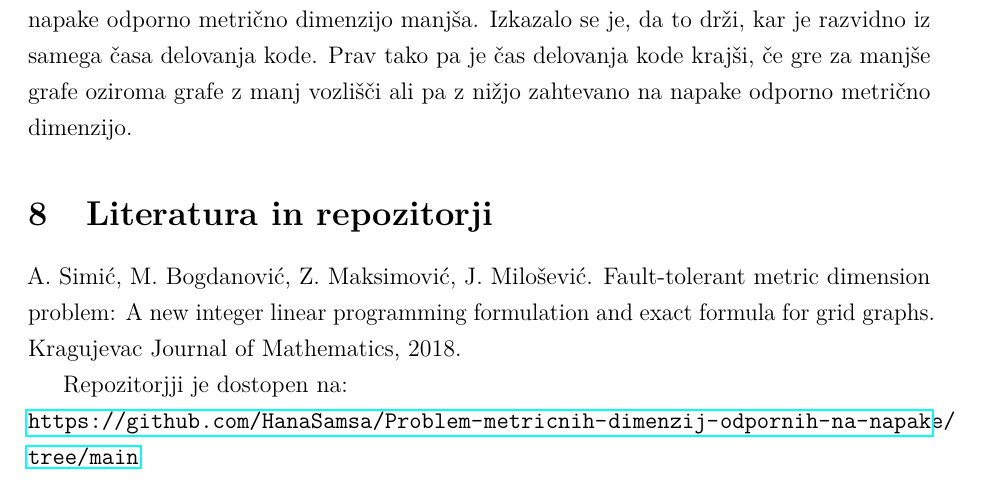
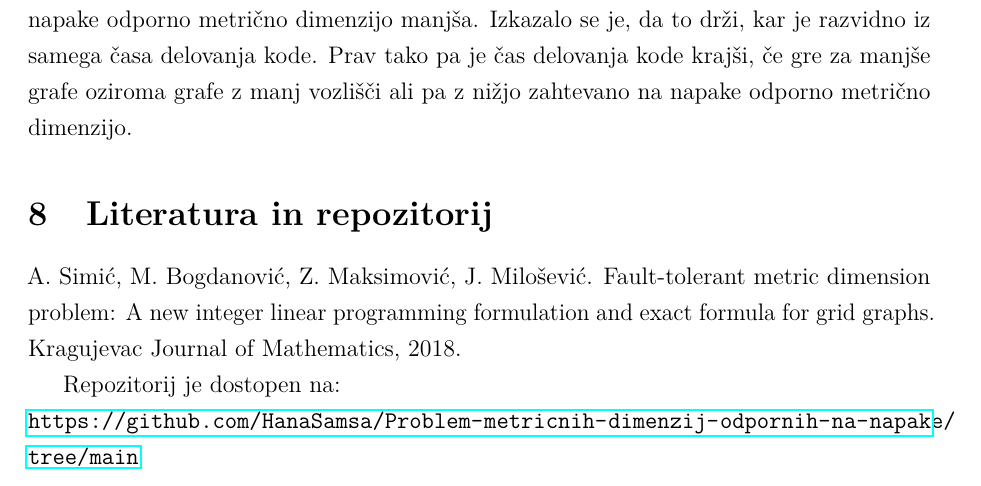
Before and after one commit to HanaSamsa/Problem-metricnih-dimenzij-odpornih-na-napake, a LaTeX document (Poročilo/porocilo.tex): part of page 12 of 12, cut so that both start at the same text. Compiled offline with pdfLaTeX.

Commit message:
slovnični popravek

```diff
--- a/Poročilo/porocilo.tex
+++ b/Poročilo/porocilo.tex
@@ -418,12 +418,12 @@ dimenzijo manjša. Izkazalo se je, da to drži, kar je razvidno iz samega časa
 čas delovanja kode krajši, če gre za manjše grafe oziroma grafe z manj vozlišči ali pa z nižjo zahtevano na napake odporno metrično dimenzijo.
 
 
-\section{Literatura in repozitorji}
+\section{Literatura in repozitorij}
 
 A. Simić, M. Bogdanović, Z. Maksimović, J. Milošević. Fault-tolerant metric dimension problem: A new integer linear programming
 formulation and exact formula for grid graphs. Kragujevac Journal of Mathematics, 2018.
 
-Repozitorjji je dostopen na: \\
+Repozitorij je dostopen na: \\
  \url{https://github.com/HanaSamsa/Problem-metricnih-dimenzij-odpornih-na-napake/tree/main}
 
 
```
Also changed, not shown: Poročilo/porocilo.pdf, 5 other files.
